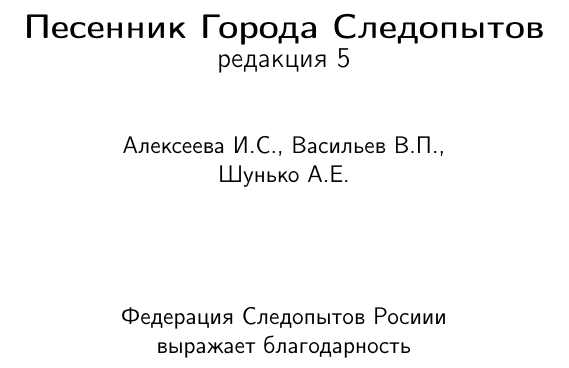
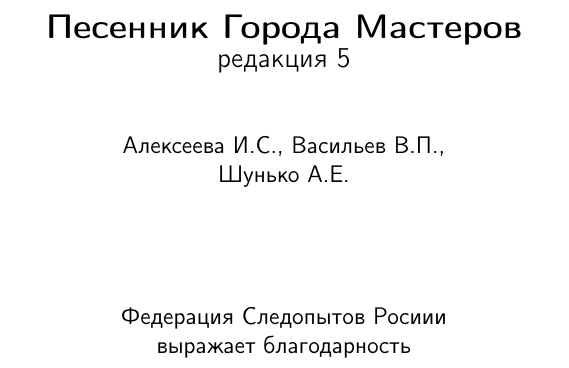
Before and after one commit to merdwed/pesennik-gorod-masterov, a LaTeX document (book.tex): part of page 91 of 91, cut so that both start at the same text. Compiled offline with pdfLaTeX.

Commit message:
"Города Следопытов" -> "Города Мастеров"

```diff
--- a/book.tex
+++ b/book.tex
@@ -2625,7 +2625,7 @@
 \begin{titlepage}
    \begin{center}
        \vspace*{3cm}
-       \textbf{\Large Песенник Города Следопытов}\\
+       \textbf{\Large Песенник Города Мастеров}\\
        {\large редакция 5}\\
        \vspace{1cm}
         Алексеева И.С., Васильев В.П.,\\
```
